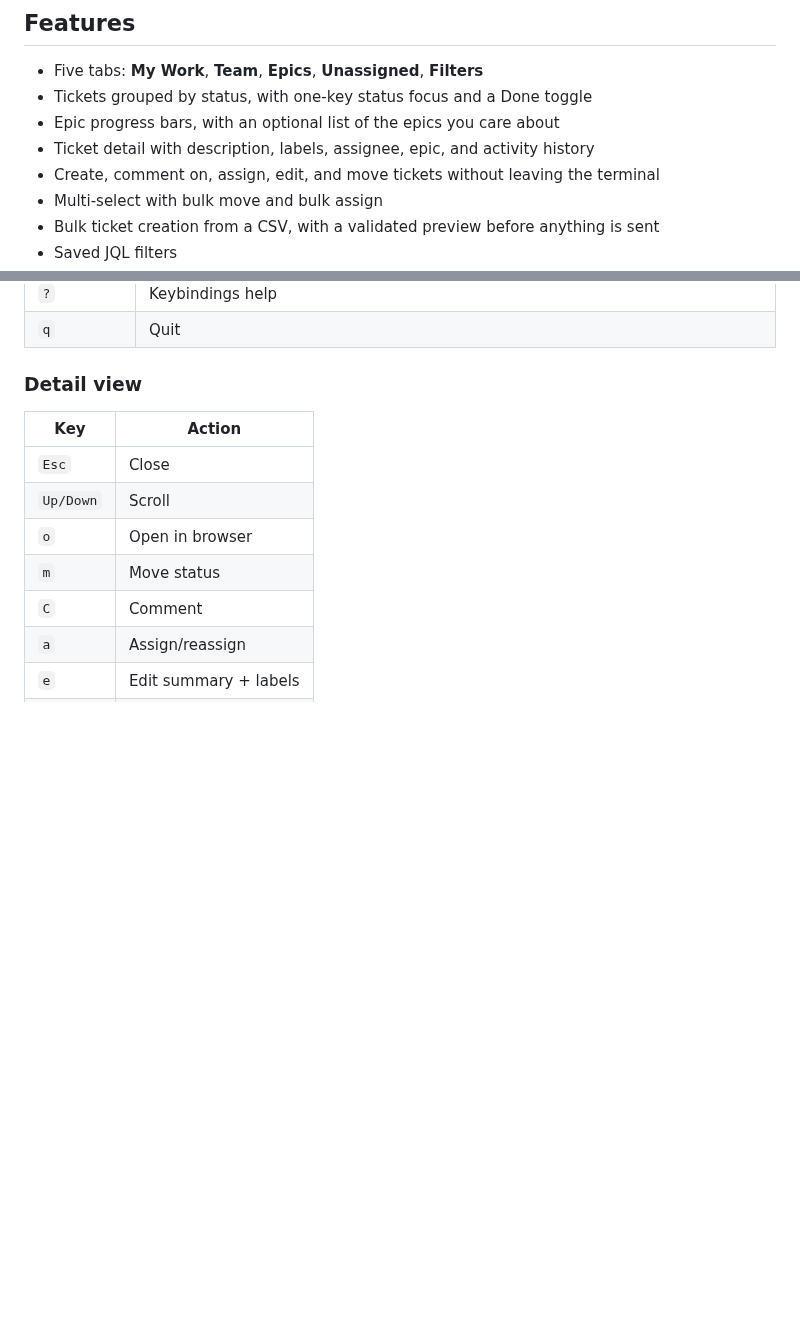
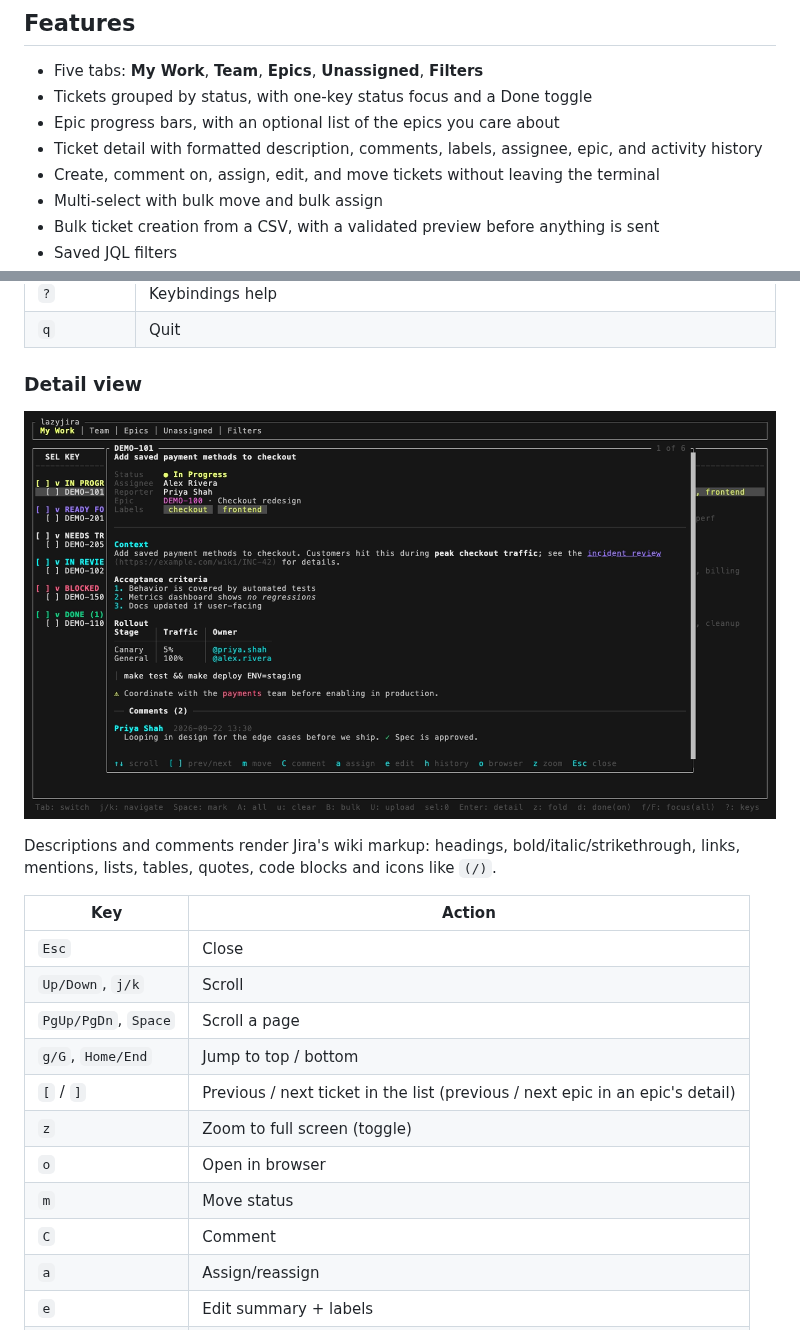
Before and after one commit to cdowellmdb/lazyjira, a Markdown page: README.md, 2 parts joined by grey strips. Rendered like a GitHub page; pictures changed too: docs/images/ticket-detail.png (added); blank space fills up the shorter version.

```diff
--- a/README.md
+++ b/README.md
@@ -11,7 +11,7 @@ lazyjira runs on top of the [`jira` CLI](https://github.com/ankitpokhrel/jira-cl
 - Five tabs: **My Work**, **Team**, **Epics**, **Unassigned**, **Filters**
 - Tickets grouped by status, with one-key status focus and a Done toggle
 - Epic progress bars, with an optional list of the epics you care about
-- Ticket detail with description, labels, assignee, epic, and activity history
+- Ticket detail with formatted description, comments, labels, assignee, epic, and activity history
 - Create, comment on, assign, edit, and move tickets without leaving the terminal
 - Multi-select with bulk move and bulk assign
 - Bulk ticket creation from a CSV, with a validated preview before anything is sent
@@ -135,10 +135,18 @@ When you create, edit, or delete a saved filter in the app, lazyjira rewrites th
 
 ### Detail view
 
+![A ticket detail showing formatted Jira markup: headings, a numbered list, a table, a code block, and comments](docs/images/ticket-detail.png)
+
+Descriptions and comments render Jira's wiki markup: headings, bold/italic/strikethrough, links, mentions, lists, tables, quotes, code blocks and icons like `(/)`.
+
 | Key | Action |
 |-----|--------|
 | `Esc` | Close |
-| `Up/Down` | Scroll |
+| `Up/Down`, `j/k` | Scroll |
+| `PgUp/PgDn`, `Space` | Scroll a page |
+| `g/G`, `Home/End` | Jump to top / bottom |
+| `[` / `]` | Previous / next ticket in the list (previous / next epic in an epic's detail) |
+| `z` | Zoom to full screen (toggle) |
 | `o` | Open in browser |
 | `m` | Move status |
 | `C` | Comment |
```
Also changed, not shown: CLAUDE.md (+4 -1 lines), 12 other files.
